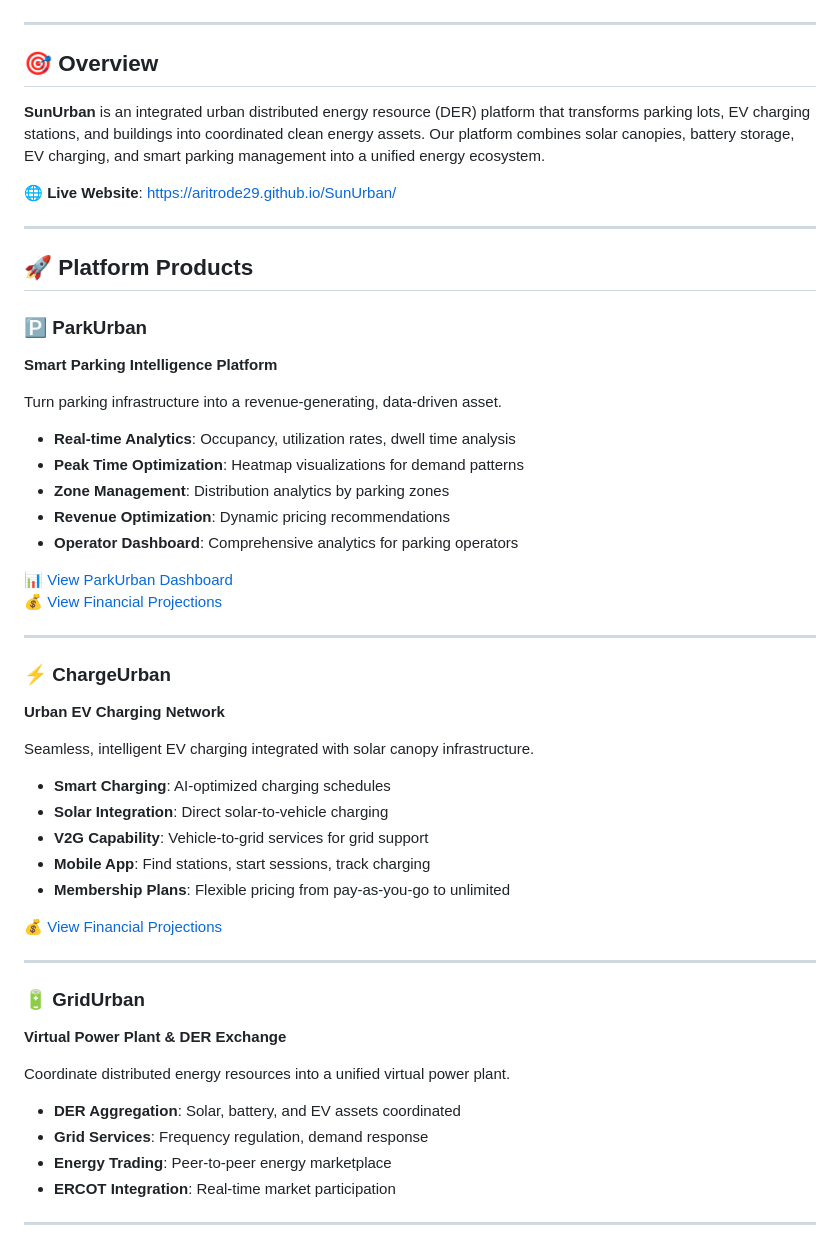
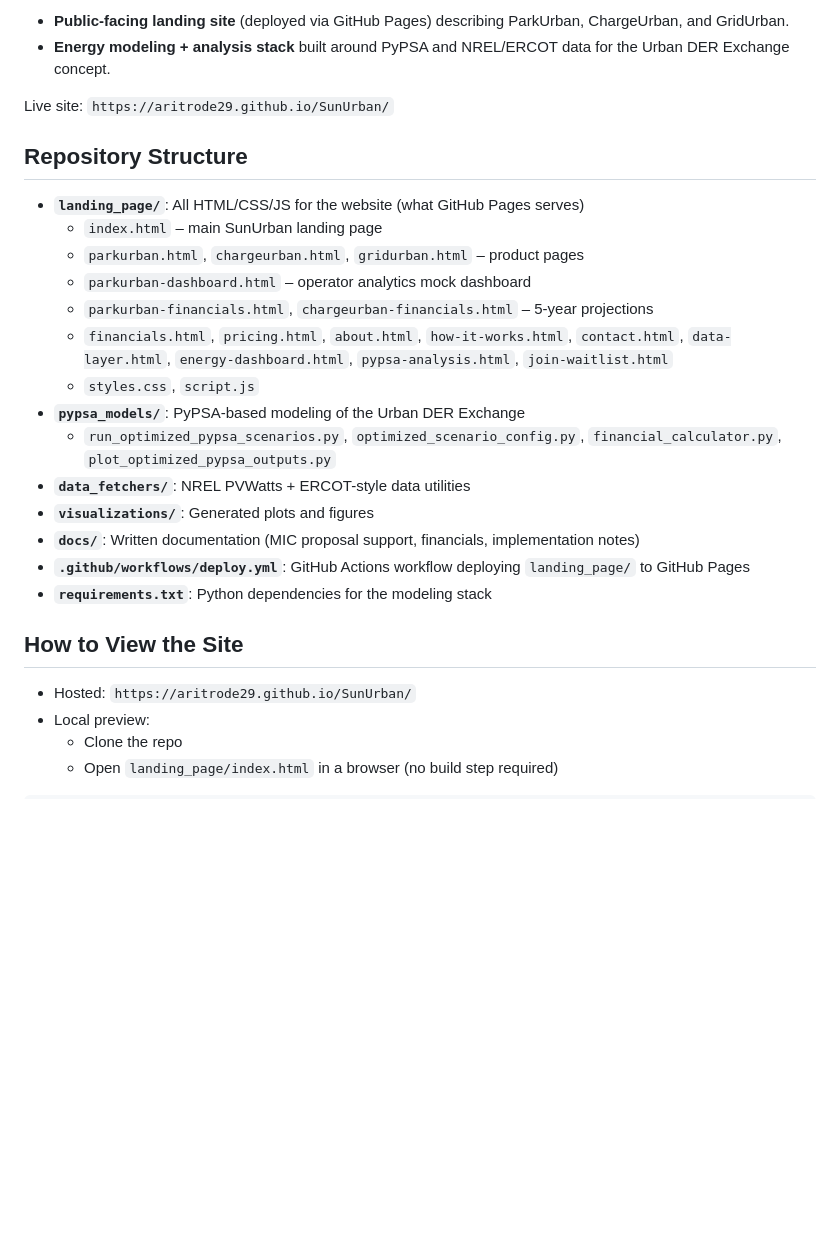
Before and after one commit to aritrode29/SunUrban, a Markdown page: README.md, the part around one of its changes. Drawn GitHub-style; blank space fills up the shorter version.

```diff
--- a/README.md
+++ b/README.md
@@ -9,58 +8,30 @@
 
-</div>
+- **Public-facing landing site** (deployed via GitHub Pages) describing ParkUrban, ChargeUrban, and GridUrban.
+- **Energy modeling + analysis stack** built around PyPSA and NREL/ERCOT data for the Urban DER Exchange concept.
 
----
+Live site: `https://aritrode29.github.io/SunUrban/`
 
-## 🎯 Overview
+## Repository Structure
 
-**SunUrban** is an integrated urban distributed energy resource (DER) platform that transforms parking lots, EV charging stations, and buildings into coordinated clean energy assets. Our platform combines solar canopies, battery storage, EV charging, and smart parking management into a unified energy ecosystem.
+- **`landing_page/`**: All HTML/CSS/JS for the website (what GitHub Pages serves)
+  - `index.html` – main SunUrban landing page
+  - `parkurban.html`, `chargeurban.html`, `gridurban.html` – product pages
+  - `parkurban-dashboard.html` – operator analytics mock dashboard
+  - `parkurban-financials.html`, `chargeurban-financials.html` – 5-year projections
+  - `financials.html`, `pricing.html`, `about.html`, `how-it-works.html`, `contact.html`, `data-layer.html`, `energy-dashboard.html`, `pypsa-analysis.html`, `join-waitlist.html`
+  - `styles.css`, `script.js`
+- **`pypsa_models/`**: PyPSA-based modeling of the Urban DER Exchange
+  - `run_optimized_pypsa_scenarios.py`, `optimized_scenario_config.py`, `financial_calculator.py`, `plot_optimized_pypsa_outputs.py`
+- **`data_fetchers/`**: NREL PVWatts + ERCOT-style data utilities
+- **`visualizations/`**: Generated plots and figures
+- **`docs/`**: Written documentation (MIC proposal support, financials, implementation notes)
+- **`.github/workflows/deploy.yml`**: GitHub Actions workflow deploying `landing_page/` to GitHub Pages
+- **`requirements.txt`**: Python dependencies for the modeling stack
 
-🌐 **Live Website**: [https://aritrode29.github.io/SunUrban/](https://aritrode29.github.io/SunUrban/)
+## How to View the Site
 
----
+- Hosted: `https://aritrode29.github.io/SunUrban/`
+- Local preview:
+  - Clone the repo
+  - Open `landing_page/index.html` in a browser (no build step required)
 
-## 🚀 Platform Products
-
-### 🅿️ ParkUrban
-**Smart Parking Intelligence Platform**
-
-Turn parking infrastructure into a revenue-generating, data-driven asset.
-
-- **Real-time Analytics**: Occupancy, utilization rates, dwell time analysis
-- **Peak Time Optimization**: Heatmap visualizations for demand patterns
-- **Zone Management**: Distribution analytics by parking zones
-- **Revenue Optimization**: Dynamic pricing recommendations
-- **Operator Dashboard**: Comprehensive analytics for parking operators
-
-📊 [View ParkUrban Dashboard](https://aritrode29.github.io/SunUrban/parkurban-dashboard.html)
-💰 [View Financial Projections](https://aritrode29.github.io/SunUrban/parkurban-financials.html)
-
----
-
-### ⚡ ChargeUrban
-**Urban EV Charging Network**
-
-Seamless, intelligent EV charging integrated with solar canopy infrastructure.
-
-- **Smart Charging**: AI-optimized charging schedules
-- **Solar Integration**: Direct solar-to-vehicle charging
-- **V2G Capability**: Vehicle-to-grid services for grid support
-- **Mobile App**: Find stations, start sessions, track charging
-- **Membership Plans**: Flexible pricing from pay-as-you-go to unlimited
-
-💰 [View Financial Projections](https://aritrode29.github.io/SunUrban/chargeurban-financials.html)
-
----
-
-### 🔋 GridUrban
-**Virtual Power Plant & DER Exchange**
-
-Coordinate distributed energy resources into a unified virtual power plant.
-
-- **DER Aggregation**: Solar, battery, and EV assets coordinated
-- **Grid Services**: Frequency regulation, demand response
-- **Energy Trading**: Peer-to-peer energy marketplace
-- **ERCOT Integration**: Real-time market participation
-
----
-
```
Also changed, not shown: other parts of README.md (+26 -173 lines).
